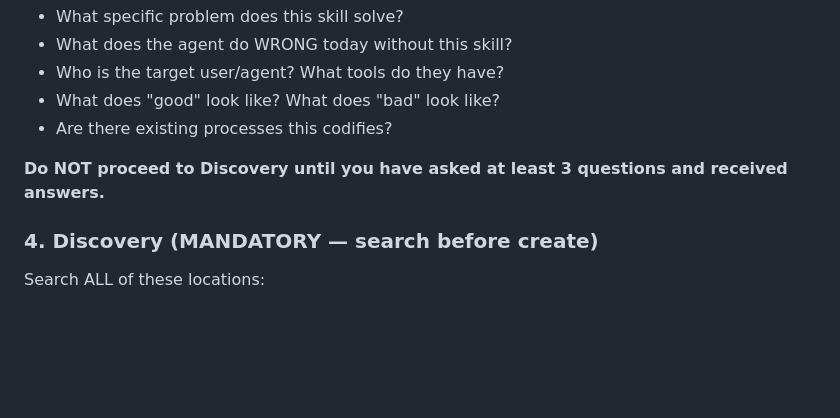
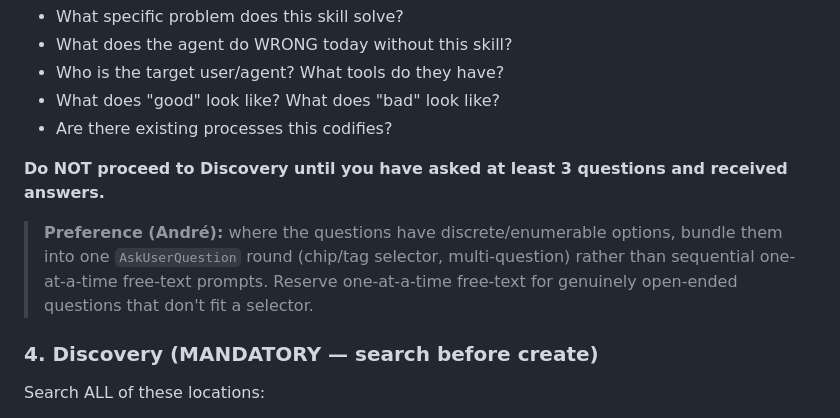
Before and after one commit to AndreJorgeLopes/proof-of-skill, a Markdown page: skills/create-skill/SKILL.md, the part around the change. Drawn GitHub-style; blank space fills up the shorter version.

Commit message:
docs(create-skill): prefer AskUserQuestion multi-select for enumerable interview questions (#32)
Where interview questions have discrete/enumerable options, bundle them into one
AskUserQuestion round (chip selector, multi-question) instead of sequential
one-at-a-time free-text. Reserve one-at-a-time for genuinely open-ended questions.
Surfaced + verified in the ~/.claude S4 memory triage (André preference).

Co-authored-by: Claude Opus 4.8 <noreply@anthropic.com>

```diff
--- a/skills/create-skill/SKILL.md
+++ b/skills/create-skill/SKILL.md
@@ -84,6 +84,8 @@ Ask ONE question at a time. Wait for answer before next question. Minimum 3 ques
 - Are there existing processes this codifies?
 
 **Do NOT proceed to Discovery until you have asked at least 3 questions and received answers.**
+
+> **Preference (André):** where the questions have discrete/enumerable options, bundle them into one `AskUserQuestion` round (chip/tag selector, multi-question) rather than sequential one-at-a-time free-text prompts. Reserve one-at-a-time free-text for genuinely open-ended questions that don't fit a selector.
 
 ### 4. Discovery (MANDATORY — search before create)
 
```
